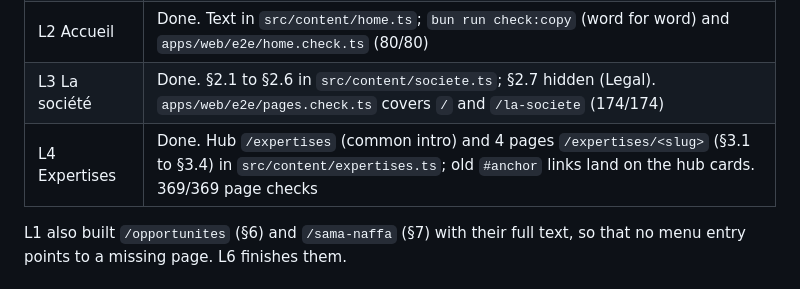
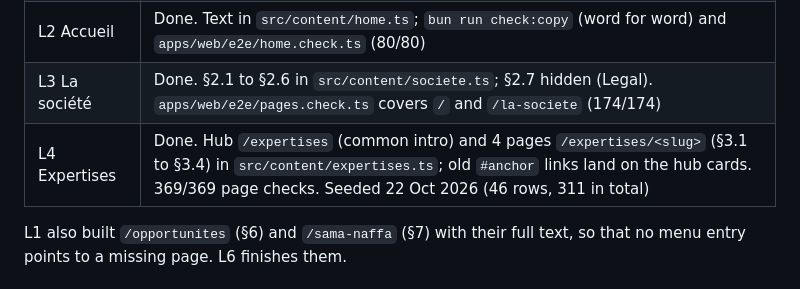
Before and after one commit to aliouuuw/everest_new, a Markdown page: docs/referentiel/PLAN.md, the part around the change. Rendered like a GitHub page.

Commit message:
docs(referentiel): record the Expertises site-content seed on staging

```diff
--- a/docs/referentiel/PLAN.md
+++ b/docs/referentiel/PLAN.md
@@ -111,7 +111,7 @@ the user agrees.
 | L1 Global frame | Done. `apps/web/e2e/frame.check.cjs`: 276/277 checks pass at 7 widths |
 | L2 Accueil | Done. Text in `src/content/home.ts`; `bun run check:copy` (word for word) and `apps/web/e2e/home.check.ts` (80/80) |
 | L3 La société | Done. §2.1 to §2.6 in `src/content/societe.ts`; §2.7 hidden (Legal). `apps/web/e2e/pages.check.ts` covers `/` and `/la-societe` (174/174) |
-| L4 Expertises | Done. Hub `/expertises` (common intro) and 4 pages `/expertises/<slug>` (§3.1 to §3.4) in `src/content/expertises.ts`; old `#anchor` links land on the hub cards. 369/369 page checks |
+| L4 Expertises | Done. Hub `/expertises` (common intro) and 4 pages `/expertises/<slug>` (§3.1 to §3.4) in `src/content/expertises.ts`; old `#anchor` links land on the hub cards. 369/369 page checks. Seeded 22 Oct 2026 (46 rows, 311 in total) |
 
 L1 also built `/opportunites` (§6) and `/sama-naffa` (§7) with their full
 text, so that no menu entry points to a missing page. L6 finishes them.
```
